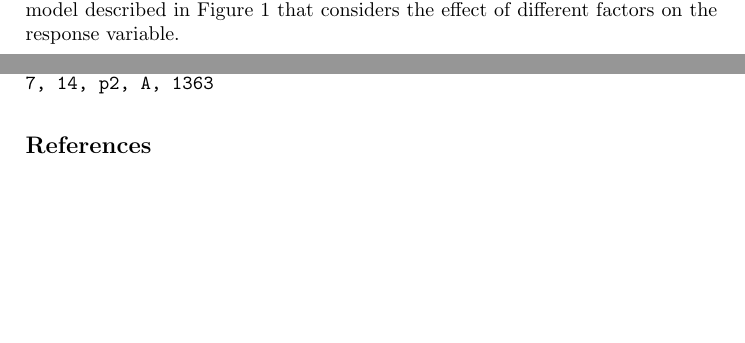
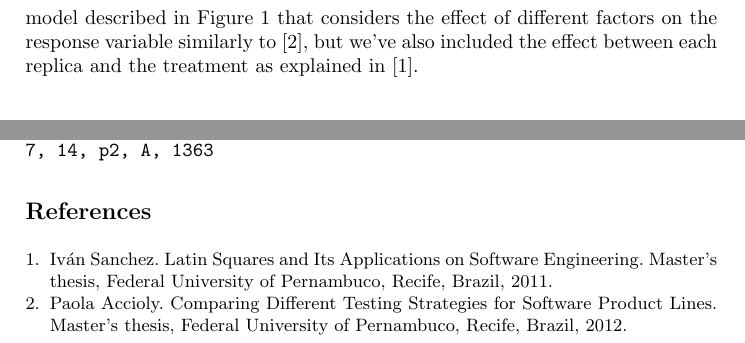
Before and after one commit to rafaelbrandao/deadlock-exception-paper, a LaTeX thesis (typeinst.tex, which reads sections/bib.tex, sections/evaluation.tex): two parts of pages 11 and 19 of 19 before the commit and two parts of pages 12 and 19 of 19 after it, joined at a grey line, cut so that both start at the same text, the shorter picture padded with empty space. Compiled offline with pdfLaTeX.

Commit message:
Removing unnecessary files from repository
Also updating a bit the chapter about experiment with references.

```diff
--- a/sections/bib.tex
+++ b/sections/bib.tex
@@ -1,5 +1,7 @@
 \begin{thebibliography}{4}
 
-\dots
+\bibitem{sanchez} Iván Sanchez. Latin Squares and Its Applications on Software Engineering. Master's thesis, Federal University of Pernambuco, Recife, Brazil, 2011.
+
+\bibitem{paola} Paola Accioly. Comparing Different Testing Strategies for Software Product Lines. Master's thesis, Federal University of Pernambuco, Recife, Brazil, 2012.
 
 \end{thebibliography}
--- a/sections/evaluation.tex
+++ b/sections/evaluation.tex
@@ -107,7 +107,7 @@ On the first day we started with a time frame of 2 hours for the whole experimen
 
 We can split the experiment analysis in two parts:
 
-\emph{1) Time Analysis:} Time analysis was conducted with R Statistical Software using the inputs extracted from each experimentation day. We used the linear model described in Figure 1 that considers the effect of different factors on the response variable.
+\emph{1) Time Analysis:} Time analysis was conducted with R Statistical Software using the inputs\footnote{We provide the inputs we've used in the appendix.} extracted from each experimentation day. We've used the linear model described in Figure 1 that considers the effect of different factors on the response variable similarly to \cite{paola}, but we've also included the effect between each replica and the treatment as explained in \cite{sanchez}.
 
 \begin{figure}
 \begin{center}
```
Also changed, not shown: img/g1.png (added), img/g2.png (added), img/g2boxcox.png (added), img/u1.png (added), img/u2.png (added), img/u2boxcox.png (added), typeinst.pdf, 6 other files.
